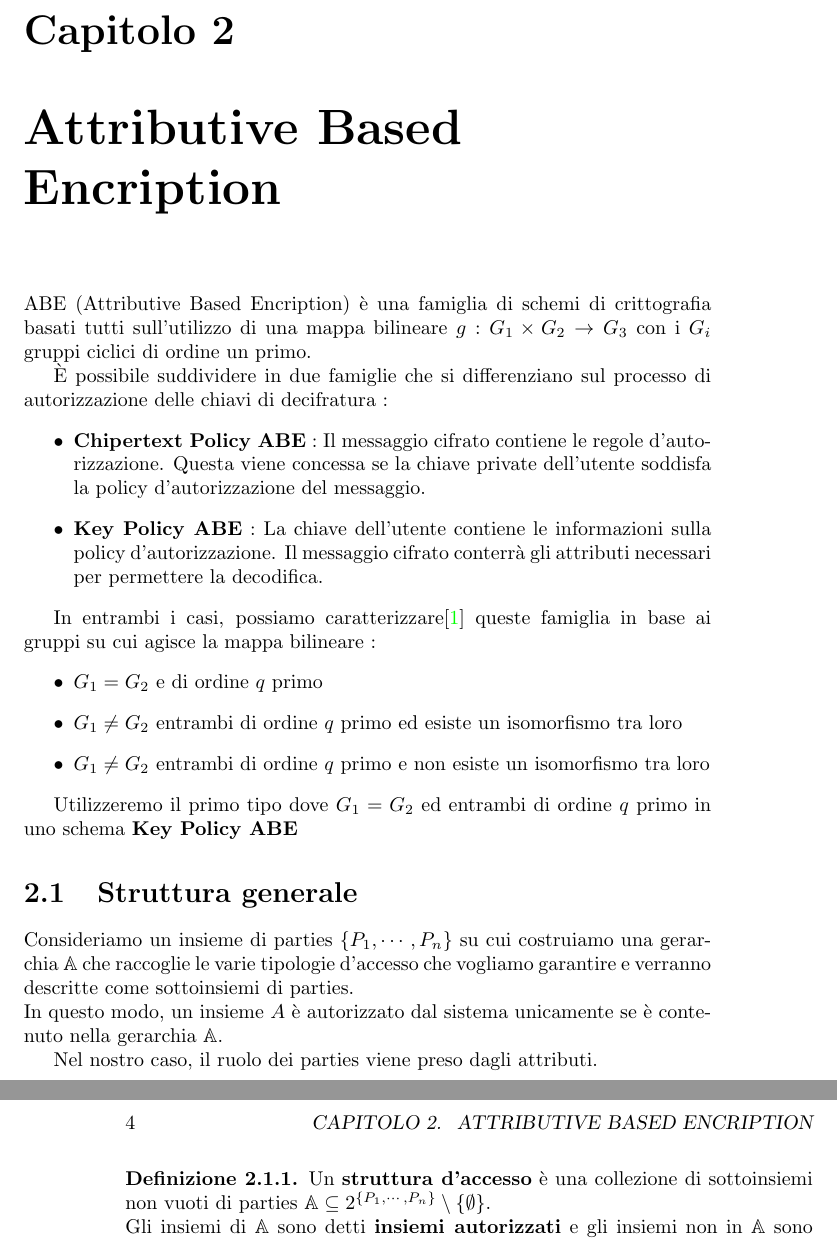
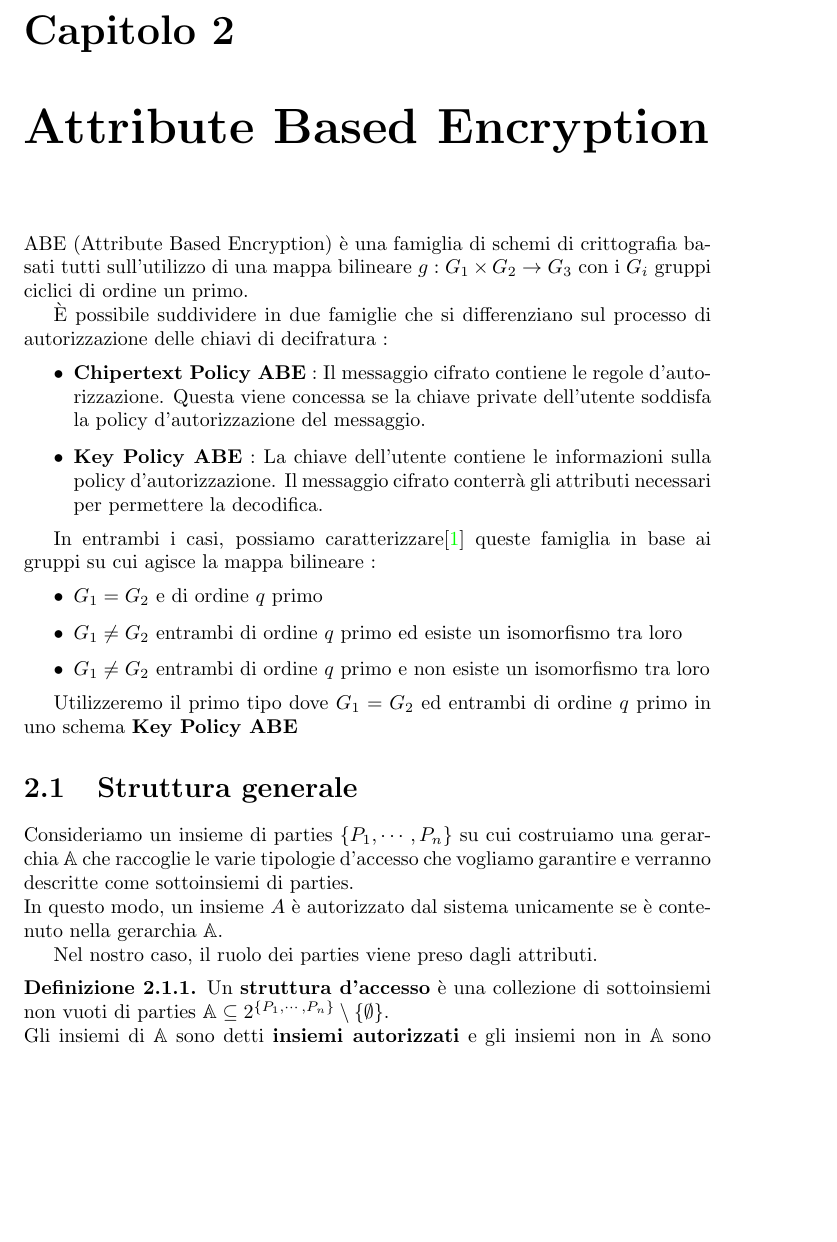
Before and after one commit to CharlieTrip/DBDH-KPABE, a LaTeX book (Tesi/Attribute Based Encryption.tex, which reads Tesi/KPABE.tex): two parts of pages 7 and 8 of 19 before the commit and part of page 7 of 19 after it, the two joined at a grey line, cut so that both start at the same text, the shorter picture padded with empty space. Compiled offline with pdfLaTeX.

Commit message:
Typo
LUL

```diff
--- a/Tesi/KPABE.tex
+++ b/Tesi/KPABE.tex
@@ -1,6 +1,6 @@
-\chapter{Attributive Based Encription}
+\chapter{Attribute Based Encryption}
 
-ABE (Attributive Based Encription) è una famiglia di schemi di crittografia basati tutti sull'utilizzo di una mappa bilineare $g:G_1 \times G_2 \rightarrow G_3$ con i $G_i$ gruppi ciclici di ordine un primo.
+ABE (Attribute Based Encryption) è una famiglia di schemi di crittografia basati tutti sull'utilizzo di una mappa bilineare $g:G_1 \times G_2 \rightarrow G_3$ con i $G_i$ gruppi ciclici di ordine un primo.
 
 È possibile suddividere in due famiglie che si differenziano sul processo di autorizzazione delle chiavi di decifratura :
 \begin{itemize}
```
Also changed, not shown: Tesi/Attribute Based Encryption.tex (renamed from Tesi/Attributive Based Encription.tex, +1 -1 lines).
